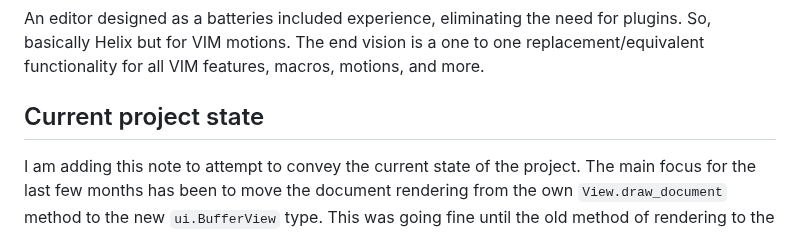
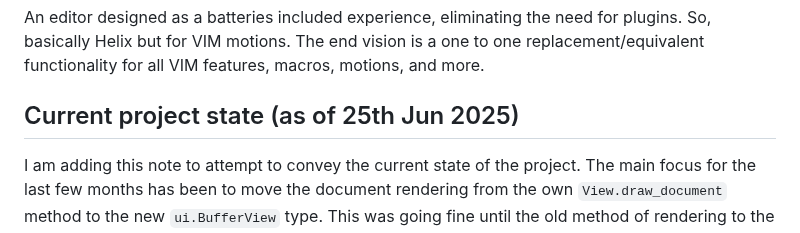
Before and after one commit to tauraamui/lilly, a Markdown page: README.md, the part around the change. GitHub-like rendering.

Commit message:
Docs/add status update (#479)
* docs: include status update note in README

* docs: add date to status note

```diff
--- a/README.md
+++ b/README.md
@@ -18,7 +18,7 @@
 An editor designed as a batteries included experience, eliminating the need for plugins. So, basically Helix but for VIM
 motions. The end vision is a one to one replacement/equivalent functionality for all VIM features, macros, motions, and more.
 
-## Current project state
+## Current project state (as of 25th Jun 2025)
 
 I am adding this note to attempt to convey the current state of the project. The main focus for the last few months has been
 to move the document rendering from the own `View.draw_document` method to the new `ui.BufferView` type. This was going fine
```
